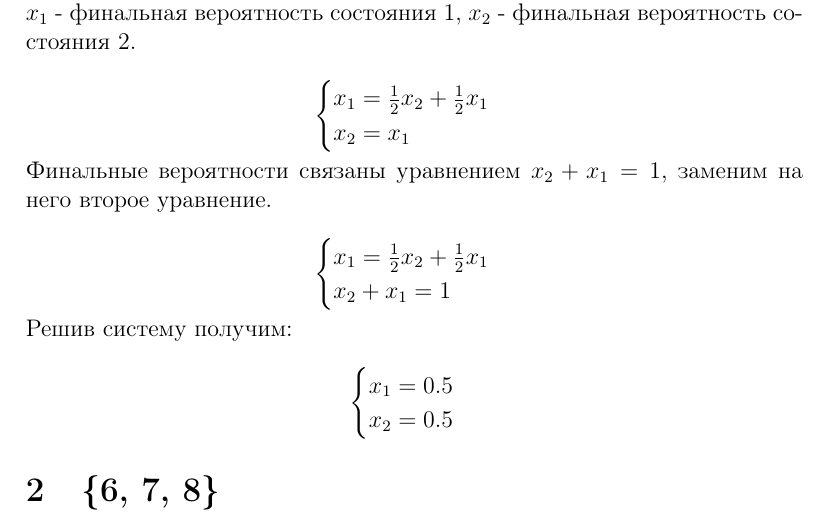
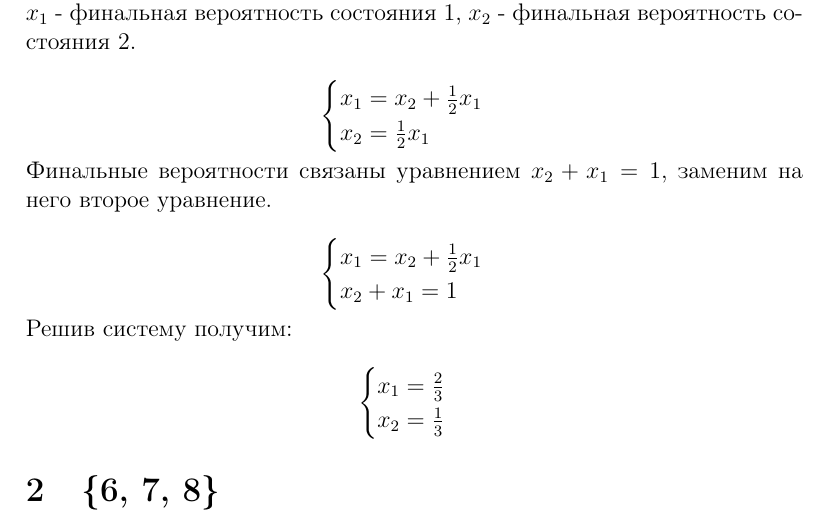
Before and after one commit to ujnomw/stochastic_processes, a LaTeX problem sheet (hw1.tex): part of page 3 of 3, cut so that both start at the same text. Compiled offline with pdfLaTeX.

Commit message:
Final possibilities fixed

```diff
--- a/hw1.tex
+++ b/hw1.tex
@@ -45,15 +45,15 @@ $P = \left(
 Составим и решим уравнения на финальные вероятности этого класса. $x_1$ - финальная вероятность состояния $1$, $x_2$ - финальная вероятность состояния $2$.\\
 \begin{equation*}
  \begin{cases}
-   x_1=\frac{1}{2}x_2+\frac{1}{2}x_1
+   x_1=x_2+\frac{1}{2}x_1
    \\
-   x_2 = x_1
+   x_2 =\frac{1}{2}x_1
  \end{cases}
 \end{equation*}
 Финальные вероятности связаны уравнением  $x_2 + x_1 = 1$, заменим на него второе уравнение.\\
 \begin{equation*}
  \begin{cases}
-   x_1=\frac{1}{2}x_2+\frac{1}{2}x_1
+   x_1=x_2+\frac{1}{2}x_1
    \\
    x_2 + x_1 = 1
  \end{cases}
@@ -61,9 +61,9 @@ $P = \left(
 Решив систему получим:\\
 \begin{equation*}
  \begin{cases}
-   x_1=0.5
+   x_1=\frac{2}{3}
    \\
-   x_2=0.5
+   x_2=\frac{1}{3}
  \end{cases}
 \end{equation*}
 \section{\{6, 7, 8\}}
```
Also changed, not shown: hw1.pdf, 1 other file.
